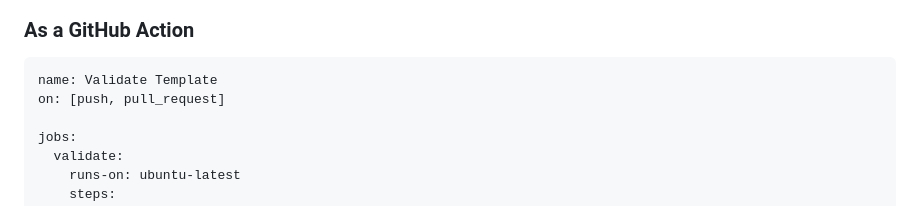
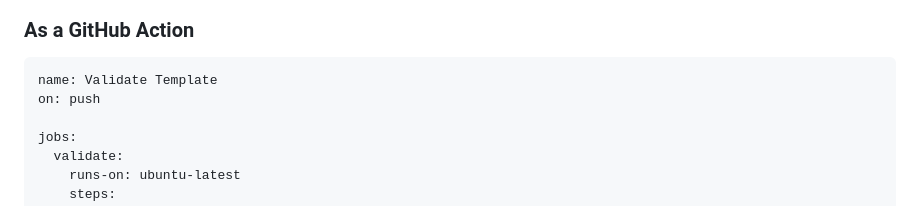
Before and after one commit to sanity-io/template-validator, a Markdown page: README.md, the part around the change. Drawn GitHub-style.

Commit message:
docs: update readme example

````diff
--- a/README.md
+++ b/README.md
@@ -48,7 +48,7 @@ async function validateMyTemplate() {
 
 ```yaml
 name: Validate Template
-on: [push, pull_request]
+on: push
 
 jobs:
   validate:
````
